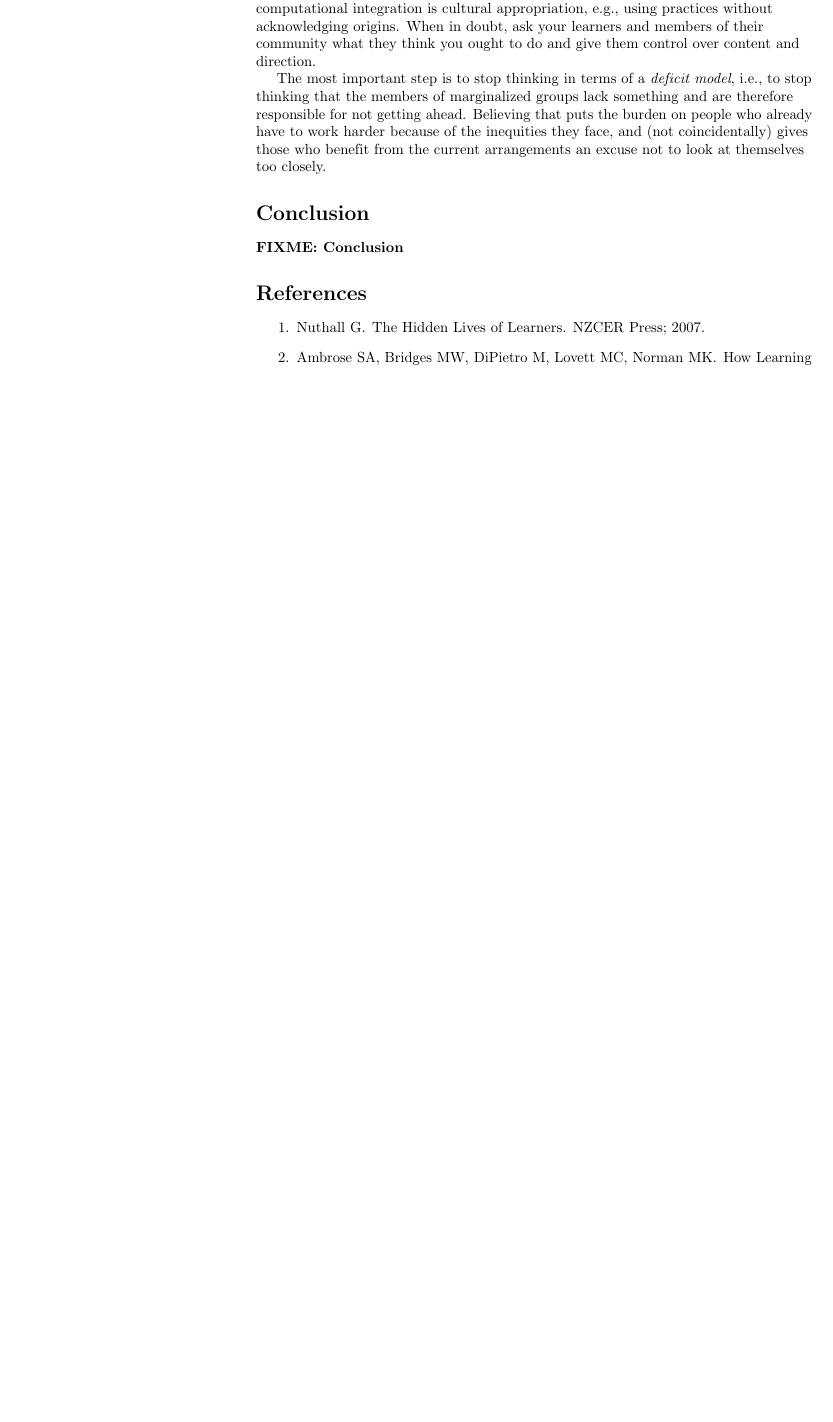
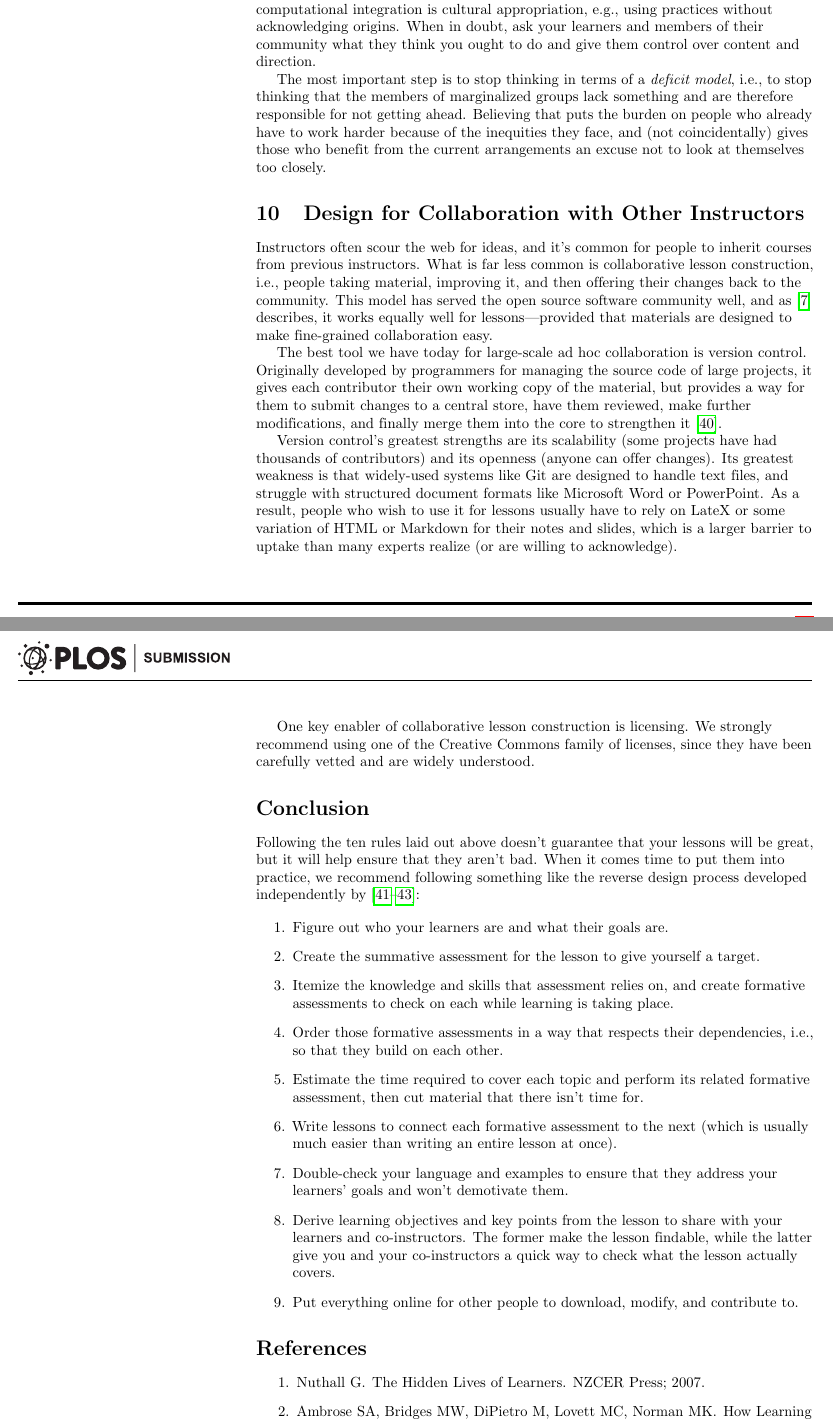
Before and after one commit to cesar-rocha/10-lesson, a LaTeX document (rules.tex): part of page 9 of 12 before the commit and two parts of pages 9 and 10 of 13 after it, the two joined at a grey line, cut so that both start at the same text, the shorter picture padded with empty space. Compiled offline with pdfLaTeX.

Commit message:
Reorganizing and fleshing out

```diff
--- a/rules.tex
+++ b/rules.tex
@@ -598,9 +593,73 @@ burden on people who already have to work harder because of the inequities they
 face, and (not coincidentally) gives those who benefit from the current
 arrangements an excuse not to look at themselves too closely.
 
+\rulemajor{Design for Collaboration with Other Instructors}
+
+Instructors often scour the web for ideas, and it's common for people to inherit
+courses from previous instructors.  What is far less common is collaborative
+lesson construction, i.e., people taking material, improving it, and then
+offering their changes back to the community.  This model has served the open
+source software community well, and as \cite{Deve2018} describes, it works
+equally well for lessons---provided that materials are designed to make
+fine-grained collaboration easy.
+
+The best tool we have today for large-scale ad hoc collaboration is version
+control.  Originally developed by programmers for managing the source code of
+large projects, it gives each contributor their own working copy of the
+material, but provides a way for them to submit changes to a central store,
+have them reviewed, make further modifications, and finally merge them into
+the core to strengthen it \cite{Blis2016}.
+
+Version control's greatest strengths are its scalability (some projects have had
+thousands of contributors) and its openness (anyone can offer changes).  Its
+greatest weakness is that widely-used systems like Git are designed to handle
+text files, and struggle with structured document formats like Microsoft Word or
+PowerPoint.  As a result, people who wish to use it for lessons usually have to
+rely on LateX or some variation of HTML or Markdown for their notes and slides,
+which is a larger barrier to uptake than many experts realize (or are willing to
+acknowledge).
+
+One key enabler of collaborative lesson construction is licensing.  We strongly
+recommend using one of the Creative Commons family of licenses, since they have
+been carefully vetted and are widely understood.
+
 \section*{Conclusion}
 
-\fixme{Conclusion}
+Following the ten rules laid out above doesn't guarantee that your lessons will
+be great, but it will help ensure that they aren't bad.  When it comes time to
+put them into practice, we recommend following something like the reverse design
+process developed independently by \cite{Wigg2005,Bigg2011,Fink2013}:
+
+\begin{enumerate}
+
+\item Figure out who your learners are and what their goals are.
+
+\item Create the summative assessment for the lesson to give yourself a target.
+
+\item Itemize the knowledge and skills that assessment relies on, and create
+  formative assessments to check on each while learning is taking place.
+
+\item Order those formative assessments in a way that respects their
+  dependencies, i.e., so that they build on each other.
+
+\item Estimate the time required to cover each topic and perform its related
+  formative assessment, then cut material that there isn't time for.
+
+\item Write lessons to connect each formative assessment to the next (which is
+  usually much easier than writing an entire lesson at once).
+
+\item Double-check your language and examples to ensure that they address
+  your learners' goals and won't demotivate them.
+
+\item Derive learning objectives and key points from the lesson to share with
+  your learners and co-instructors.  The former make the lesson findable, while
+  the latter give you and your co-instructors a quick way to check what the
+  lesson actually covers.
+
+\item Put everything online for other people to download, modify, and contribute
+  to.
+
+\end{enumerate}
 
 \bibliography{rules}
 
```
Also changed, not shown: rules.bib (+15 -0 lines), rules.tex (19 more changed lines).
